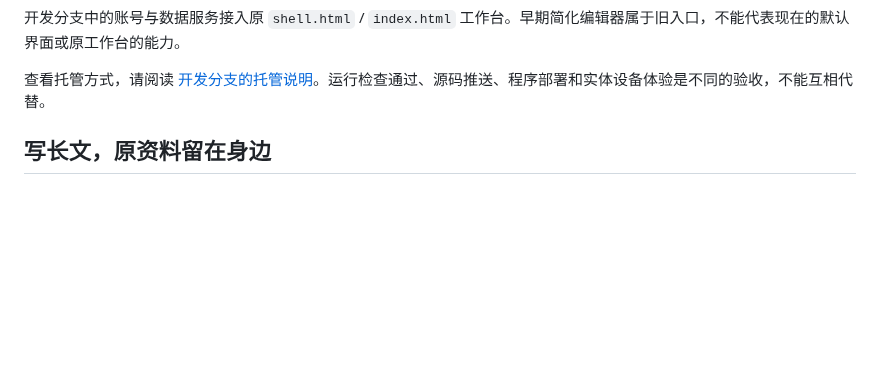
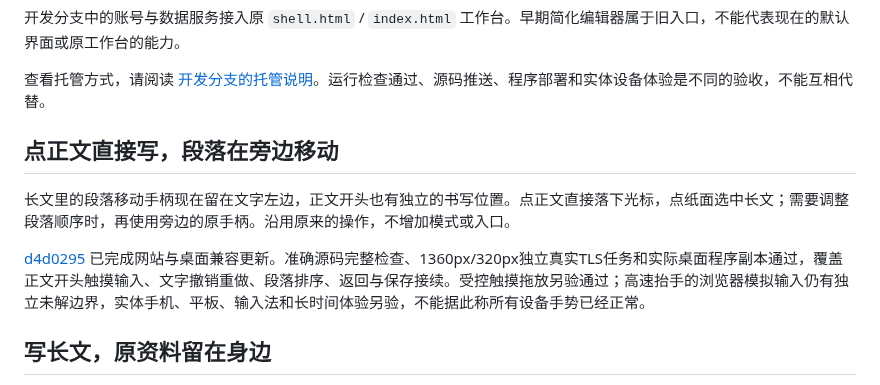
Before and after one commit to Yueyue673/creative-whiteboard, a Markdown page: docs/status.md, the part around the change. GitHub-like rendering; blank space fills up the shorter version.

Commit message:
docs: explain writing beside paragraph move handles

```diff
--- a/docs/status.md
+++ b/docs/status.md
@@ -15,6 +15,12 @@
 开发分支中的账号与数据服务接入原 `shell.html` / `index.html` 工作台。早期简化编辑器属于旧入口，不能代表现在的默认界面或原工作台的能力。
 
 查看托管方式，请阅读 [开发分支的托管说明](https://github.com/Yueyue673/creative-whiteboard/blob/codex/hosted-linux-checks/hosted/README.md)。运行检查通过、源码推送、程序部署和实体设备体验是不同的验收，不能互相代替。
+
+## 点正文直接写，段落在旁边移动
+
+长文里的段落移动手柄现在留在文字左边，正文开头也有独立的书写位置。点正文直接落下光标，点纸面选中长文；需要调整段落顺序时，再使用旁边的原手柄。沿用原来的操作，不增加模式或入口。
+
+[d4d0295](https://github.com/Yueyue673/creative-whiteboard/commit/d4d0295d2b34c813e0a2673bb15c06cc9dbf2dc8) 已完成网站与桌面兼容更新。准确源码完整检查、1360px/320px独立真实TLS任务和实际桌面程序副本通过，覆盖正文开头触摸输入、文字撤销重做、段落排序、返回与保存接续。受控触摸拖放另验通过；高速抬手的浏览器模拟输入仍有独立未解边界，实体手机、平板、输入法和长时间体验另验，不能据此称所有设备手势已经正常。
 
 ## 写长文，原资料留在身边
 
```
Also changed, not shown: docs/canvas-objects.md (+4 -0 lines).
